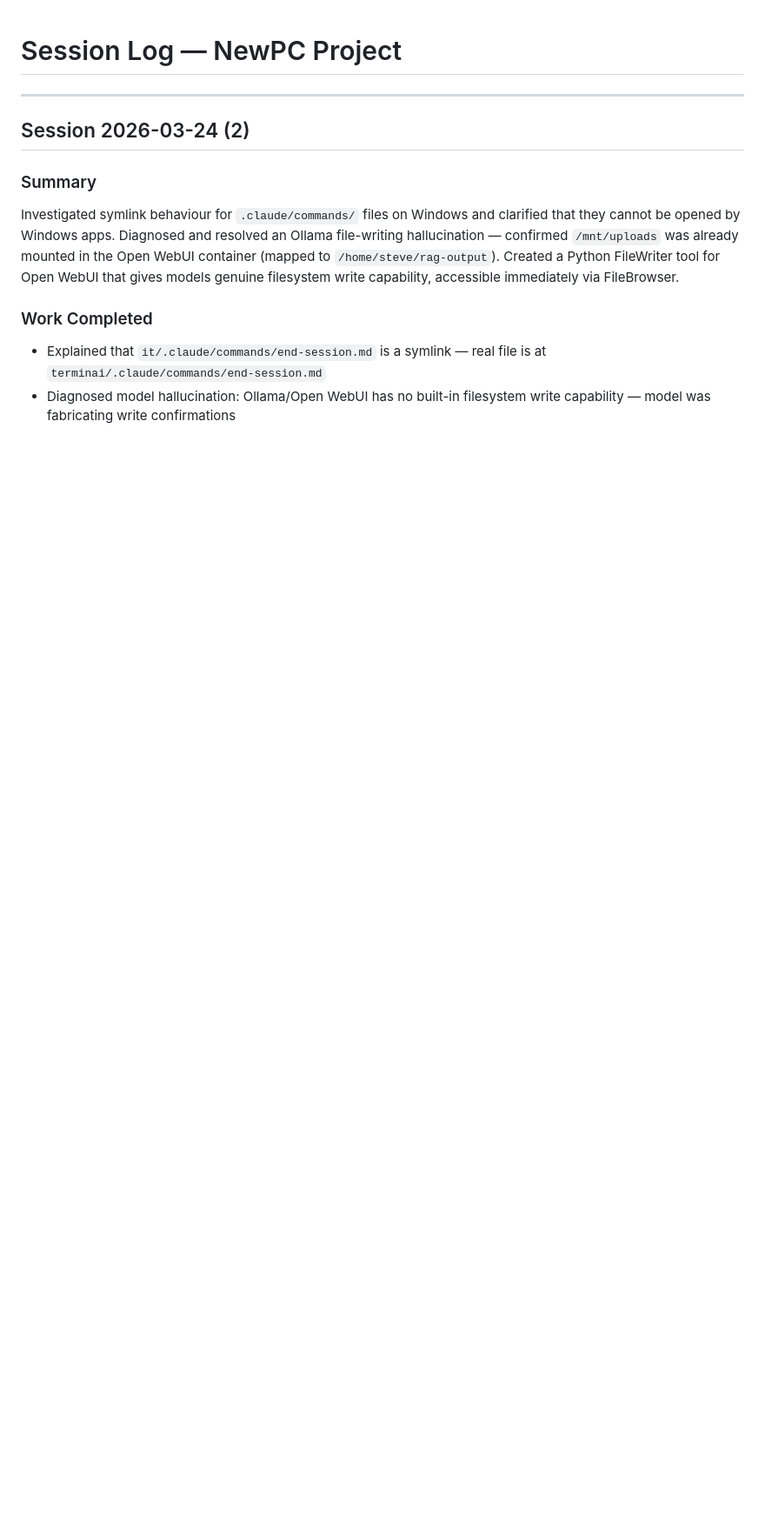
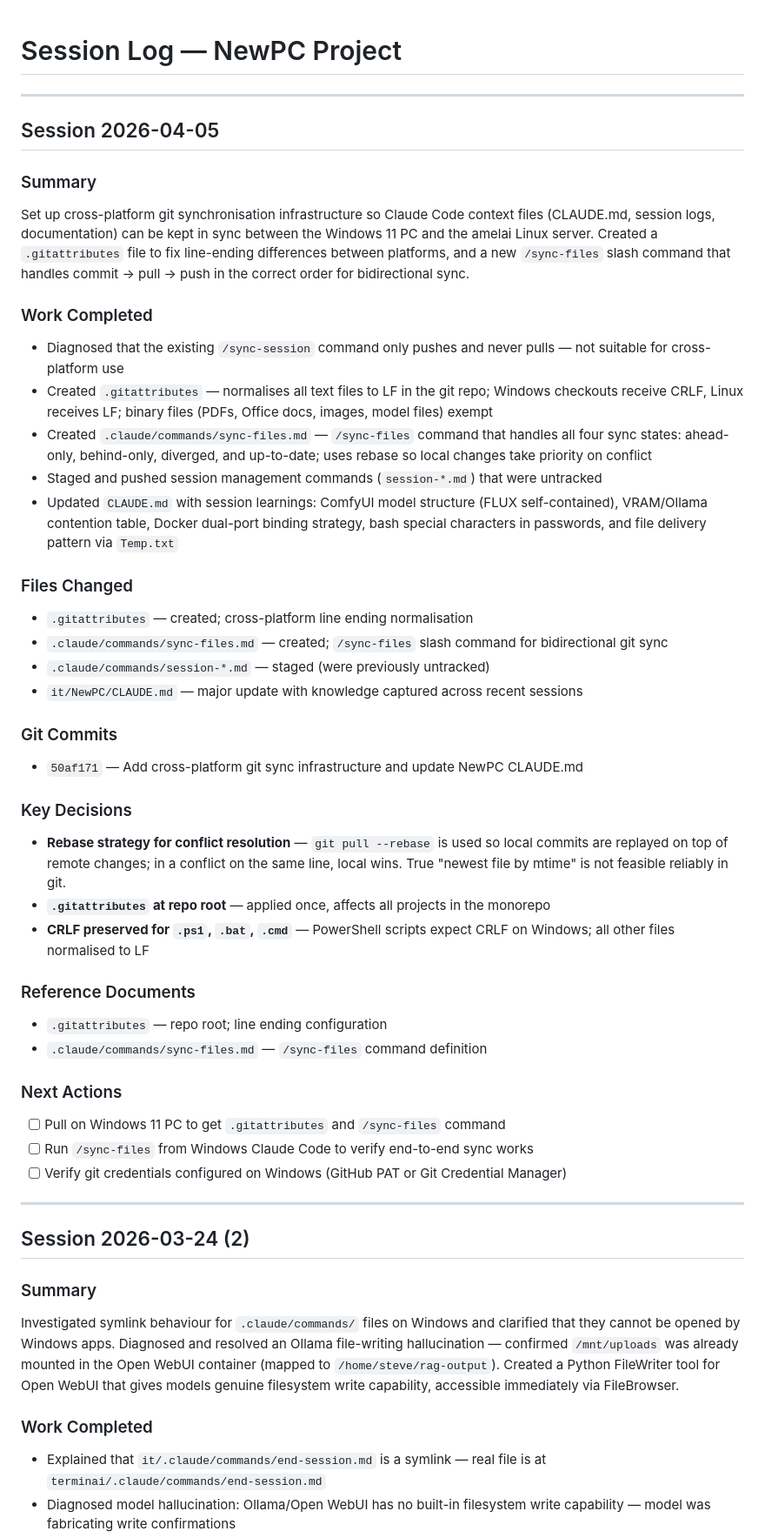
Before and after one commit to SureShotUK/REACH, a Markdown page: it/NewPC/SESSION_LOG.md, the part around the change. Shown at 87% size. GitHub-like rendering; blank space fills up the shorter version.

```diff
--- a/it/NewPC/SESSION_LOG.md
+++ b/it/NewPC/SESSION_LOG.md
@@ -1,4 +1,41 @@
 # Session Log — NewPC Project
+
+---
+
+## Session 2026-04-05
+
+### Summary
+Set up cross-platform git synchronisation infrastructure so Claude Code context files (CLAUDE.md, session logs, documentation) can be kept in sync between the Windows 11 PC and the amelai Linux server. Created a `.gitattributes` file to fix line-ending differences between platforms, and a new `/sync-files` slash command that handles commit → pull → push in the correct order for bidirectional sync.
+
+### Work Completed
+- Diagnosed that the existing `/sync-session` command only pushes and never pulls — not suitable for cross-platform use
+- Created `.gitattributes` — normalises all text files to LF in the git repo; Windows checkouts receive CRLF, Linux receives LF; binary files (PDFs, Office docs, images, model files) exempt
+- Created `.claude/commands/sync-files.md` — `/sync-files` command that handles all four sync states: ahead-only, behind-only, diverged, and up-to-date; uses rebase so local changes take priority on conflict
+- Staged and pushed session management commands (`session-*.md`) that were untracked
+- Updated `CLAUDE.md` with session learnings: ComfyUI model structure (FLUX self-contained), VRAM/Ollama contention table, Docker dual-port binding strategy, bash special characters in passwords, and file delivery pattern via `Temp.txt`
+
+### Files Changed
+- `.gitattributes` — created; cross-platform line ending normalisation
+- `.claude/commands/sync-files.md` — created; `/sync-files` slash command for bidirectional git sync
+- `.claude/commands/session-*.md` — staged (were previously untracked)
+- `it/NewPC/CLAUDE.md` — major update with knowledge captured across recent sessions
+
+### Git Commits
+- `50af171` — Add cross-platform git sync infrastructure and update NewPC CLAUDE.md
+
+### Key Decisions
+- **Rebase strategy for conflict resolution** — `git pull --rebase` is used so local commits are replayed on top of remote changes; in a conflict on the same line, local wins. True "newest file by mtime" is not feasible reliably in git.
+- **`.gitattributes` at repo root** — applied once, affects all projects in the monorepo
+- **CRLF preserved for `.ps1`, `.bat`, `.cmd`** — PowerShell scripts expect CRLF on Windows; all other files normalised to LF
+
+### Reference Documents
+- `.gitattributes` — repo root; line ending configuration
+- `.claude/commands/sync-files.md` — `/sync-files` command definition
+
+### Next Actions
+- [ ] Pull on Windows 11 PC to get `.gitattributes` and `/sync-files` command
+- [ ] Run `/sync-files` from Windows Claude Code to verify end-to-end sync works
+- [ ] Verify git credentials configured on Windows (GitHub PAT or Git Credential Manager)
 
 ---
 
```
Also changed, not shown: it/NewPC/CHANGELOG.md (+11 -0 lines), it/NewPC/PROJECT_STATUS.md (+8 -5 lines).
